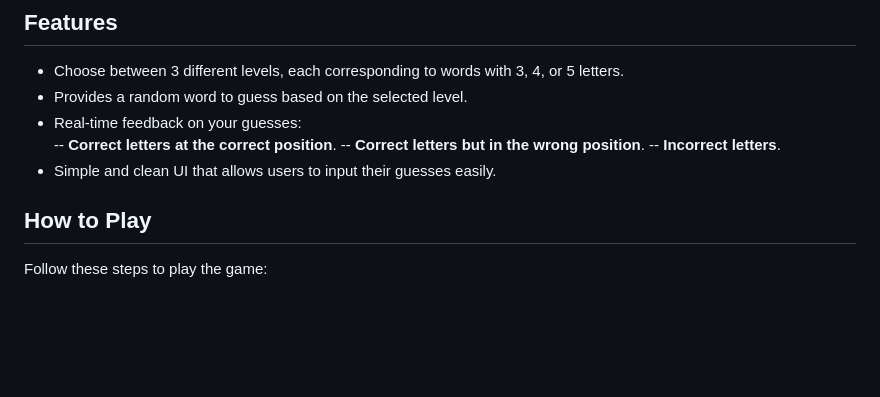
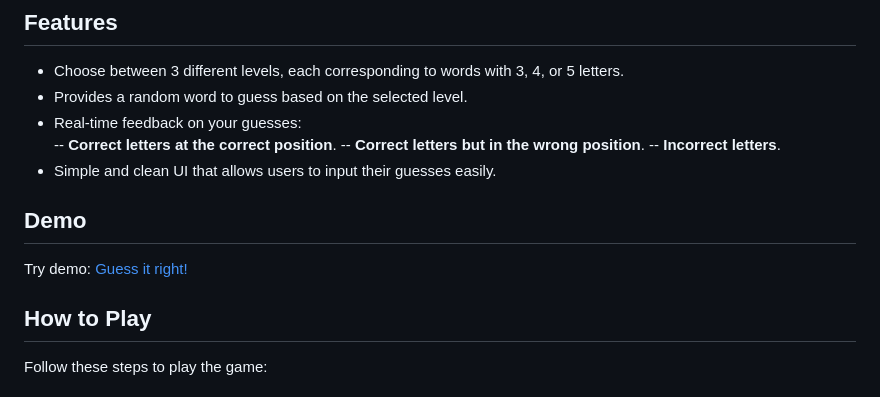
Before and after one commit to Eshita-Badhe/Word-Guess---Guess-it-right, a Markdown page: README.md, the part around the change. GitHub-like rendering; blank space fills up the shorter version.

Commit message:
Update README.md -  added demo link

```diff
--- a/README.md
+++ b/README.md
@@ -14,8 +14,9 @@
            -- <strong>Incorrect letters</strong>.</br>
 - Simple and clean UI that allows users to input their guesses easily.</br>
     </br>
-
- ## How to Play
+## Demo
+Try demo: <a href="https://eshita-badhe.github.io/Word-Guess---Guess-it-right/">Guess it right!</a><br>
+## How to Play
 Follow these steps to play the game:<br><br>
     STEP 1: <strong>Select a level:</strong> Choose from three levels—3-letter words, 4-letter words, or 5-letter words.</br>
     STEP 2: <strong>Guess the word:</strong> The game provides you with an empty input field for each letter of the word. Type in your guesses and submit them.</br>
```
